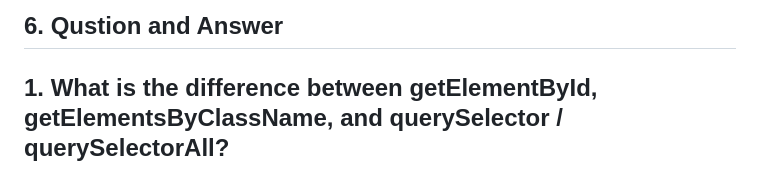
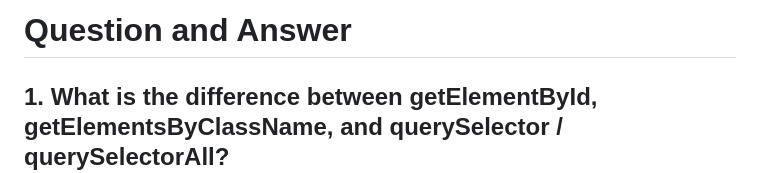
Before and after one commit to mahfuz-shakib/Assignment-05-Emergency-Hotline, a Markdown page: readme.md, the part around one of its changes. Drawn GitHub-style.

Commit message:
answer format updated

```diff
--- a/readme.md
+++ b/readme.md
@@ -1,4 +1,4 @@
-## 6. Qustion and Answer
+#  Question and Answer
 
 ## 1. What is the difference between **getElementById, getElementsByClassName, and querySelector / querySelectorAll**?
 
```
Also changed, not shown: other parts of readme.md (+2 -1 lines).
